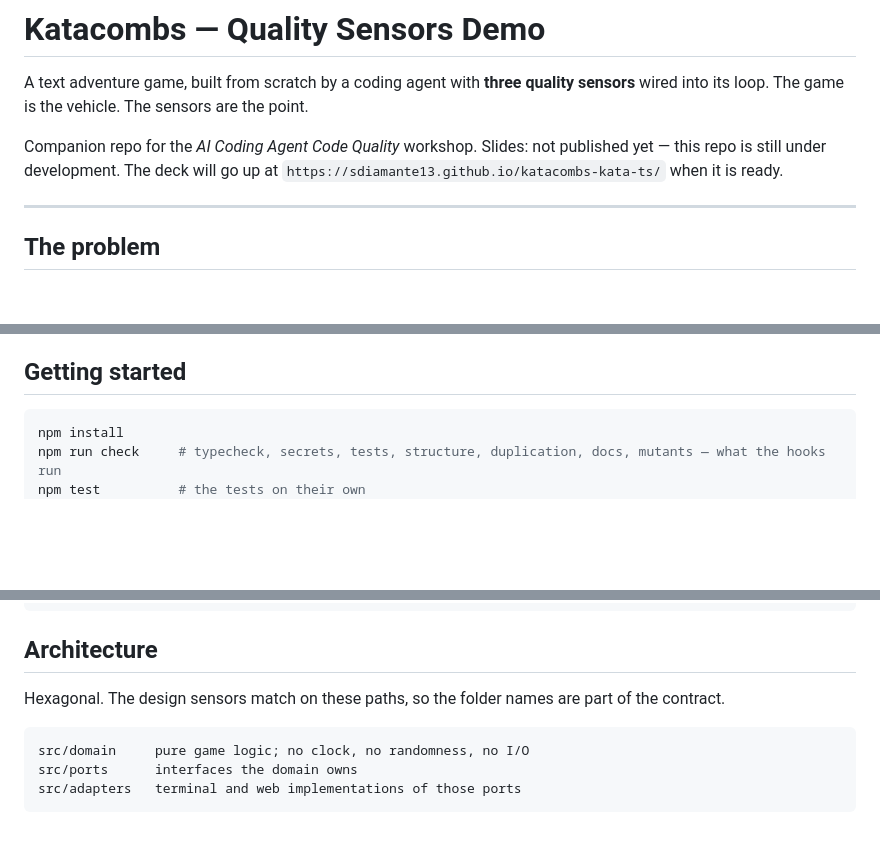
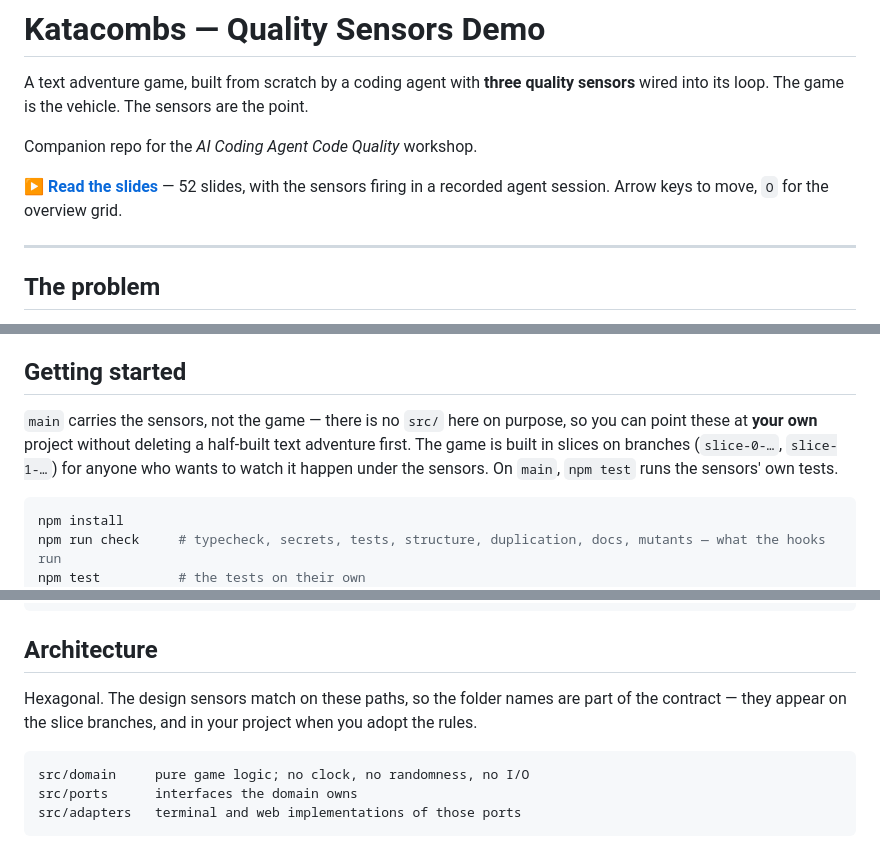
Before and after one commit to SDiamante13/katacombs-kata-ts, a Markdown page: README.md, 3 parts joined by grey strips. Rendered like a GitHub page; blank space fills up the shorter version.

Commit message:
README: link the published slides, and say what main actually contains
The slides line still said 'not published yet'. And Getting started sent
an attendee to npm run check against a repo with no src/ — main carries
the sensors by design, which the README never said out loud.

Co-Authored-By: Claude Opus 5 <noreply@anthropic.com>

````diff
--- a/README.md
+++ b/README.md
@@ -4,8 +4,9 @@ A text adventure game, built from scratch by a coding agent with **three quality
 wired into its loop. The game is the vehicle. The sensors are the point.
 
 Companion repo for the _AI Coding Agent Code Quality_ workshop.
-Slides: not published yet — this repo is still under development. The deck will go up at
-`https://sdiamante13.github.io/katacombs-kata-ts/` when it is ready.
+
+**▶ [Read the slides](https://sdiamante13.github.io/katacombs-kata-ts/)** — 52 slides, with the
+sensors firing in a recorded agent session. Arrow keys to move, `O` for the overview grid.
 
 ---
 
@@ -89,6 +90,11 @@ usually shorter than the argument about whether you need it.
 
 ## Getting started
 
+`main` carries the sensors, not the game — there is no `src/` here on purpose, so you can point
+these at **your own** project without deleting a half-built text adventure first. The game is built
+in slices on branches (`slice-0-…`, `slice-1-…`) for anyone who wants to watch it happen under the
+sensors. On `main`, `npm test` runs the sensors' own tests.
+
 ```sh
 npm install
 npm run check     # typecheck, secrets, tests, structure, duplication, docs, mutants — what the hooks run
@@ -111,7 +117,8 @@ npm run design:report     # the last review, whole
 
 ## Architecture
 
-Hexagonal. The design sensors match on these paths, so the folder names are part of the contract.
+Hexagonal. The design sensors match on these paths, so the folder names are part of the contract —
+they appear on the slice branches, and in your project when you adopt the rules.
 
 ```
 src/domain     pure game logic; no clock, no randomness, no I/O
````
